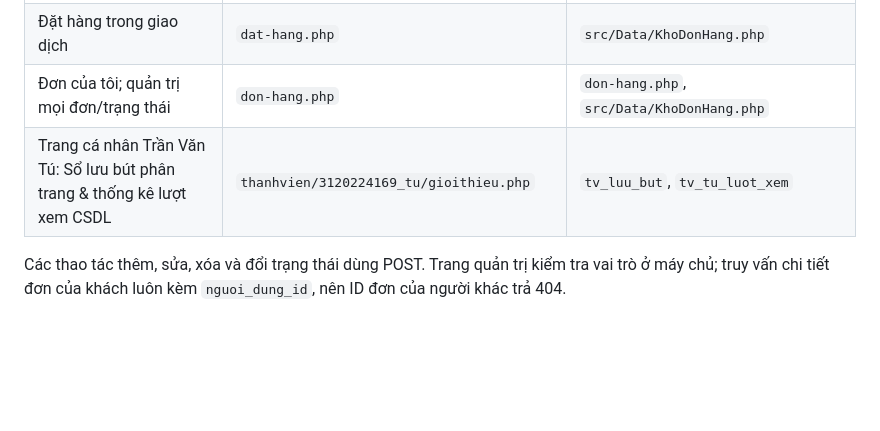
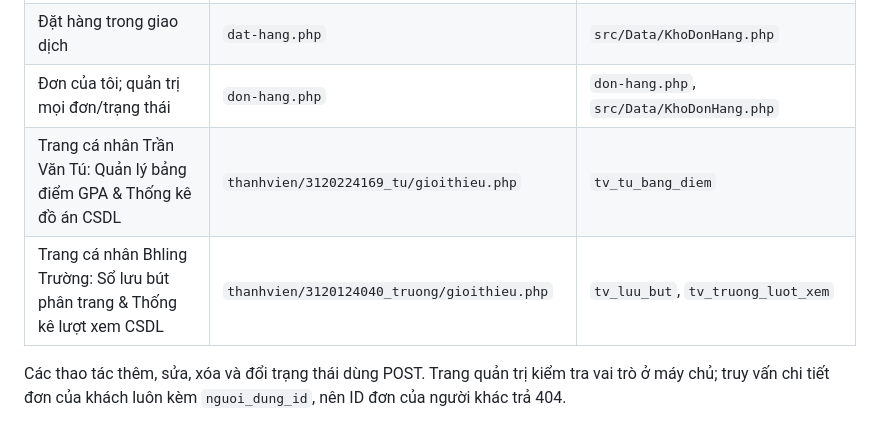
Before and after one commit to TuQNgaiDev/LTWeb-DoAn-Nhom01, a Markdown page: README.md, the part around the change. GitHub-like rendering; blank space fills up the shorter version.

Commit message:
Cap nhat README.md: cap nhat chuc nang CSDL cua Tu va Truong

```diff
--- a/README.md
+++ b/README.md
@@ -52,7 +52,8 @@ Mật khẩu chung: **matkhau123**.
 | CRUD giáo trình, xem liên hệ | `quan-tri.php` | `them-giao-trinh.php`, `sua-giao-trinh.php`, `xoa-giao-trinh.php` |
 | Đặt hàng trong giao dịch | `dat-hang.php` | `src/Data/KhoDonHang.php` |
 | Đơn của tôi; quản trị mọi đơn/trạng thái | `don-hang.php` | `don-hang.php`, `src/Data/KhoDonHang.php` |
-| Trang cá nhân Trần Văn Tú: Sổ lưu bút phân trang & thống kê lượt xem CSDL | `thanhvien/3120224169_tu/gioithieu.php` | `tv_luu_but`, `tv_tu_luot_xem` |
+| Trang cá nhân Trần Văn Tú: Quản lý bảng điểm GPA & Thống kê đồ án CSDL | `thanhvien/3120224169_tu/gioithieu.php` | `tv_tu_bang_diem` |
+| Trang cá nhân Bhling Trường: Sổ lưu bút phân trang & Thống kê lượt xem CSDL | `thanhvien/3120124040_truong/gioithieu.php` | `tv_luu_but`, `tv_truong_luot_xem` |
 
 Các thao tác thêm, sửa, xóa và đổi trạng thái dùng POST. Trang quản trị kiểm tra vai trò ở máy chủ; truy vấn chi tiết đơn của khách luôn kèm `nguoi_dung_id`, nên ID đơn của người khác trả 404.
 
```
